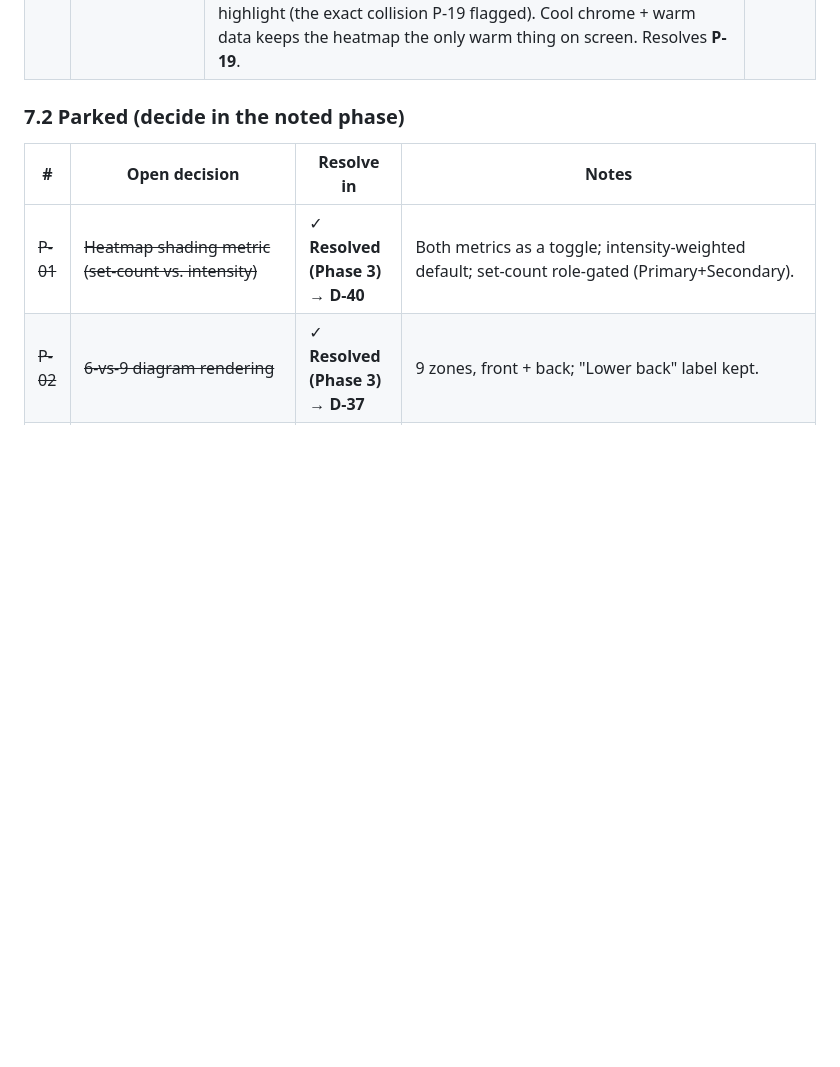
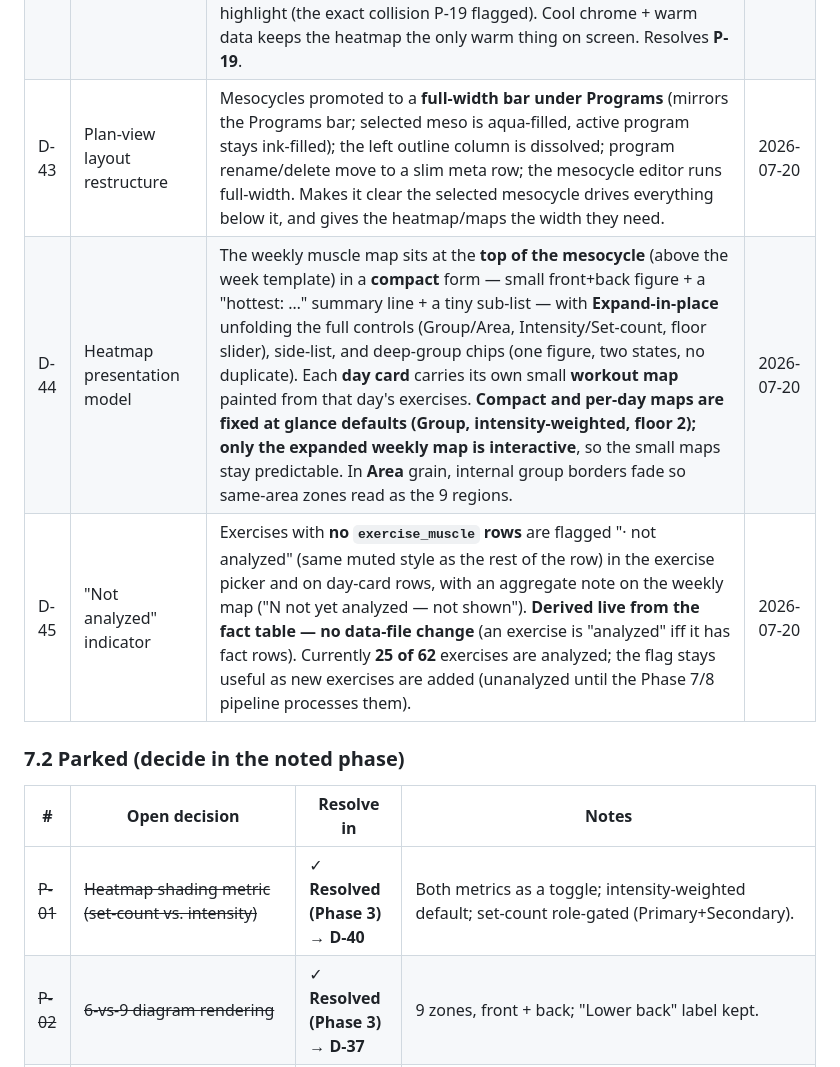
Before and after one commit to mini952/liftplan, a Markdown page: PROJECT_PLAN.md, the part around one of its changes. Drawn GitHub-style; blank space fills up the shorter version.

```diff
--- a/PROJECT_PLAN.md
+++ b/PROJECT_PLAN.md
@@ -384,6 +385,9 @@ Final check per omitted muscle: would fatigue there reduce performance, does it
 | D-40 | Heatmap shading metric (P-01 resolution) | **Both metrics ship as a toggle; intensity-weighted is the default.** Validated against the real fact table (25 exercises × exactly 50 muscles, 84% Stabilizer, 74% of rows ≤ intensity 3): a raw/floored **set-count washes out** (abs and forearms outrank chest on a push day) while **intensity-weighting self-normalizes** against the dense stabilizer background. The **set-count metric is gated by role (Primary + Secondary only)** — not by the intensity floor — so "sets per muscle" matches the RP sense. Roll-ups **count each group/area once per exercise** (intensity metric = working sets × the max head-intensity for that exercise/group; set-count = the exercise's working sets added once). Muscle-grain values are still computed for the side-list even though Specific body-rendering is deferred (D-37). Resolves **P-01**. | 2026-07-12 |
 | D-41 | Involvement floor & heat mapping (P-04 resolution) | The intensity metric applies an adjustable **involvement floor**, default **ignore intensity ≤ 2** (user-adjustable; a higher floor gives a prime-movers-only read). Heat maps to the warm ramp by **relative normalization** (hottest zone in view = ramp top) for the MVP; **absolute set-landmark bands + the High/Moderate/Low labels are deferred to Phase 5** with the effort/RIR calibration (P-03). Note: the current seed contains **no intensity-10 rows**, so the ramp top is reached at 9 until the Phase-8 re-analysis. Resolves **P-04**. | 2026-07-12 |
 | D-42 | UI palette (P-19 resolution) | Re-theme the interior to the LiftPlan brand: **aqua `#31D3D0` becomes the UI accent** (active nav, selected/interactive states), with a deepened aqua `#0E9C99` for aqua text/links on light surfaces; cool neutral chrome retained. The **warm heat-ramp (pale amber → oxblood `#A83626`) is reserved exclusively for heatmap data**, which frees oxblood from its Phase-1 double-duty as the UI highlight (the exact collision P-19 flagged). Cool chrome + warm data keeps the heatmap the only warm thing on screen. Resolves **P-19**. | 2026-07-12 |
+| D-43 | Plan-view layout restructure | Mesocycles promoted to a **full-width bar under Programs** (mirrors the Programs bar; selected meso is aqua-filled, active program stays ink-filled); the left outline column is dissolved; program rename/delete move to a slim meta row; the mesocycle editor runs full-width. Makes it clear the selected mesocycle drives everything below it, and gives the heatmap/maps the width they need. | 2026-07-20 |
+| D-44 | Heatmap presentation model | The weekly muscle map sits at the **top of the mesocycle** (above the week template) in a **compact** form — small front+back figure + a "hottest: …" summary line + a tiny sub-list — with **Expand-in-place** unfolding the full controls (Group/Area, Intensity/Set-count, floor slider), side-list, and deep-group chips (one figure, two states, no duplicate). Each **day card** carries its own small **workout map** painted from that day's exercises. **Compact and per-day maps are fixed at glance defaults (Group, intensity-weighted, floor 2); only the expanded weekly map is interactive**, so the small maps stay predictable. In **Area** grain, internal group borders fade so same-area zones read as the 9 regions. | 2026-07-20 |
+| D-45 | "Not analyzed" indicator | Exercises with **no `exercise_muscle` rows** are flagged "· not analyzed" (same muted style as the rest of the row) in the exercise picker and on day-card rows, with an aggregate note on the weekly map ("N not yet analyzed — not shown"). **Derived live from the fact table — no data-file change** (an exercise is "analyzed" iff it has fact rows). Currently **25 of 62** exercises are analyzed; the flag stays useful as new exercises are added (unanalyzed until the Phase 7/8 pipeline processes them). | 2026-07-20 |
 
 ### 7.2 Parked (decide in the noted phase)
 
```
Also changed, not shown: other parts of PROJECT_PLAN.md (+7 -5 lines).
